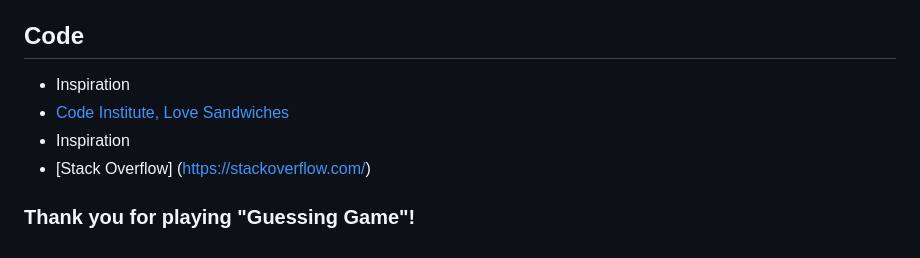
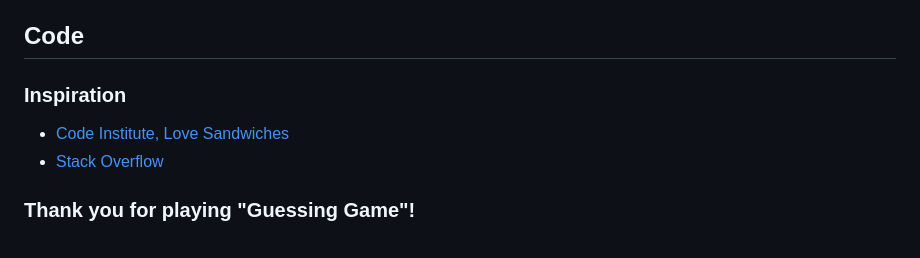
Before and after one commit to RobertDivkovic/guessing-game, a Markdown page: README.md, the part around the change. Rendered like a GitHub page.

Commit message:
Fix typo in README.md

```diff
--- a/README.md
+++ b/README.md
@@ -196,9 +196,8 @@ The project was deployed using [Heroku](https://www.heroku.com/) following these
 
 ## Code
 
-- Inspiration
+### Inspiration
 - [Code Institute, Love Sandwiches](https://github.com/RobertDivkovic/love-sandwiches)
-- Inspiration
-- [Stack Overflow] (https://stackoverflow.com/)
+- [Stack Overflow](https://stackoverflow.com/)
 
 ### Thank you for playing "Guessing Game"!
```
